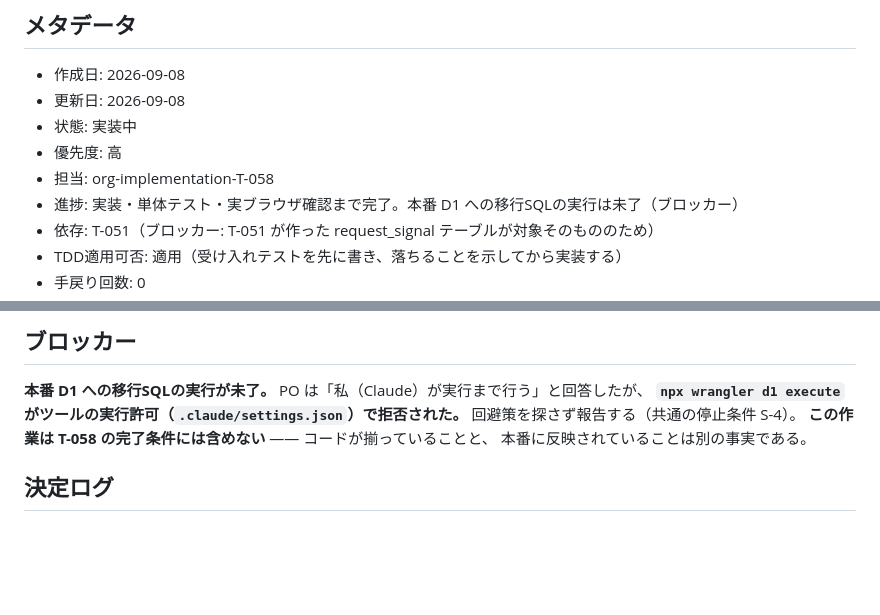
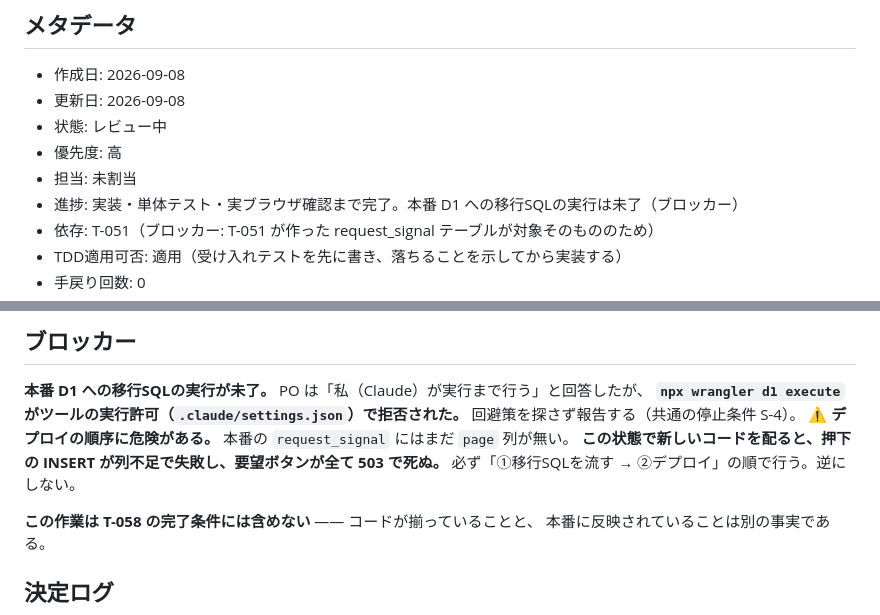
Before and after one commit to umiji/pergram, a Markdown page: docs/tasks/T-058.md, 2 parts joined by grey strips. GitHub-like rendering; blank space fills up the shorter version.

Commit message:
docs(task): T-058 のデプロイ順序の危険を明記し、レビュー待ちへ

```diff
--- a/docs/tasks/T-058.md
+++ b/docs/tasks/T-058.md
@@ -3,9 +3,9 @@
 ## メタデータ
 - 作成日: 2026-09-08
 - 更新日: 2026-09-08
-- 状態: 実装中
+- 状態: レビュー中
 - 優先度: 高
-- 担当: org-implementation-T-058
+- 担当: 未割当
 - 進捗: 実装・単体テスト・実ブラウザ確認まで完了。本番 D1 への移行SQLの実行は未了（ブロッカー）
 - 依存: T-051（ブロッカー: T-051 が作った request_signal テーブルが対象そのもののため）
 - TDD適用可否: 適用（受け入れテストを先に書き、落ちることを示してから実装する）
@@ -154,6 +154,10 @@ Waitlistテーブルにカラム追加して記録されるようにしておい
 **本番 D1 への移行SQLの実行が未了。** PO は「私（Claude）が実行まで行う」と回答したが、
 **`npx wrangler d1 execute` がツールの実行許可（`.claude/settings.json`）で拒否された。**
 回避策を探さず報告する（共通の停止条件 S-4）。
+⚠️ **デプロイの順序に危険がある。** 本番の `request_signal` にはまだ `page` 列が無い。
+**この状態で新しいコードを配ると、押下の INSERT が列不足で失敗し、要望ボタンが全て
+503 で死ぬ。** 必ず「①移行SQLを流す → ②デプロイ」の順で行う。逆にしない。
+
 **この作業は T-058 の完了条件には含めない** —— コードが揃っていることと、
 本番に反映されていることは別の事実である。
 
```
